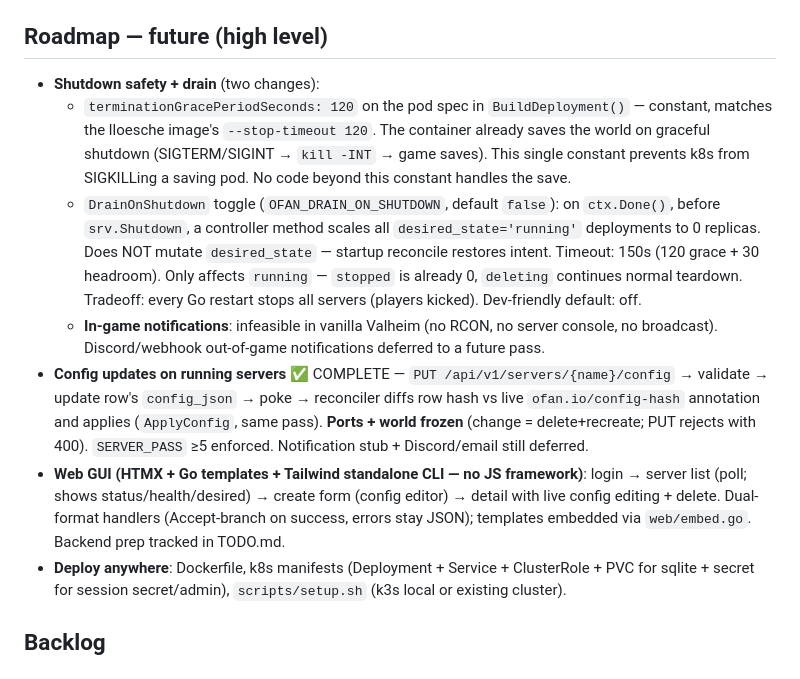
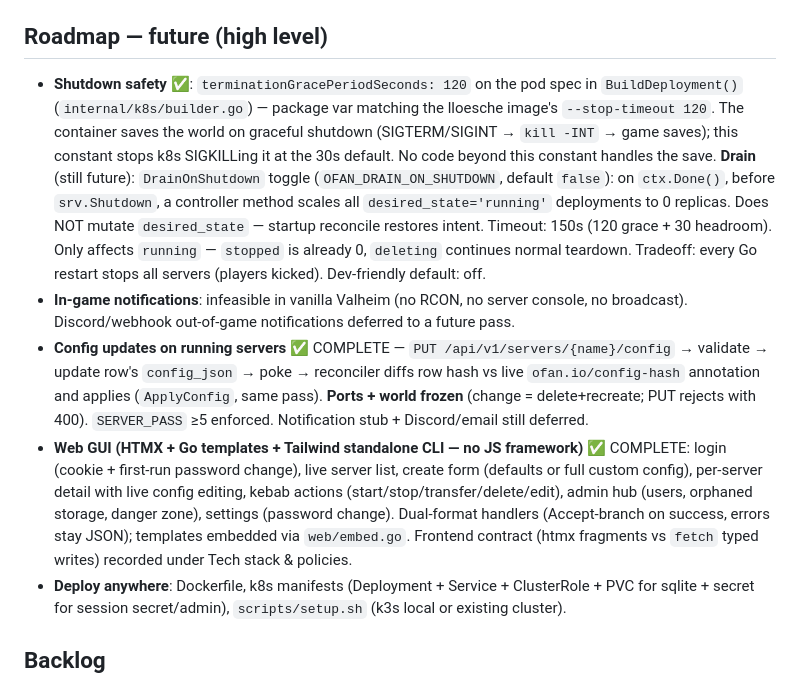
Before and after one commit to CodeZeroSugar/ofan, a Markdown page: AGENTS.md, the part around the change. Rendered like a GitHub page.

```diff
--- a/AGENTS.md
+++ b/AGENTS.md
@@ -246,12 +246,10 @@ user's to perform.
 
 ## Roadmap — future (high level)
 
-- **Shutdown safety + drain** (two changes):
-  - `terminationGracePeriodSeconds: 120` on the pod spec in `BuildDeployment()` — constant, matches the lloesche image's `--stop-timeout 120`. The container already saves the world on graceful shutdown (SIGTERM/SIGINT → `kill -INT` → game saves). This single constant prevents k8s from SIGKILLing a saving pod. No code beyond this constant handles the save.
-  - `DrainOnShutdown` toggle (`OFAN_DRAIN_ON_SHUTDOWN`, default `false`): on `ctx.Done()`, before `srv.Shutdown`, a controller method scales all `desired_state='running'` deployments to 0 replicas. Does NOT mutate `desired_state` — startup reconcile restores intent. Timeout: 150s (120 grace + 30 headroom). Only affects `running` — `stopped` is already 0, `deleting` continues normal teardown. Tradeoff: every Go restart stops all servers (players kicked). Dev-friendly default: off.
-  - **In-game notifications**: infeasible in vanilla Valheim (no RCON, no server console, no broadcast). Discord/webhook out-of-game notifications deferred to a future pass.
+- **Shutdown safety** ✅: `terminationGracePeriodSeconds: 120` on the pod spec in `BuildDeployment()` (`internal/k8s/builder.go`) — package var matching the lloesche image's `--stop-timeout 120`. The container saves the world on graceful shutdown (SIGTERM/SIGINT → `kill -INT` → game saves); this constant stops k8s SIGKILLing it at the 30s default. No code beyond this constant handles the save. **Drain** (still future): `DrainOnShutdown` toggle (`OFAN_DRAIN_ON_SHUTDOWN`, default `false`): on `ctx.Done()`, before `srv.Shutdown`, a controller method scales all `desired_state='running'` deployments to 0 replicas. Does NOT mutate `desired_state` — startup reconcile restores intent. Timeout: 150s (120 grace + 30 headroom). Only affects `running` — `stopped` is already 0, `deleting` continues normal teardown. Tradeoff: every Go restart stops all servers (players kicked). Dev-friendly default: off.
+- **In-game notifications**: infeasible in vanilla Valheim (no RCON, no server console, no broadcast). Discord/webhook out-of-game notifications deferred to a future pass.
 - **Config updates on running servers** ✅ COMPLETE — `PUT /api/v1/servers/{name}/config` → validate → update row's `config_json` → poke → reconciler diffs row hash vs live `ofan.io/config-hash` annotation and applies (`ApplyConfig`, same pass). **Ports + world frozen** (change = delete+recreate; PUT rejects with 400). `SERVER_PASS` ≥5 enforced. Notification stub + Discord/email still deferred.
-- **Web GUI (HTMX + Go templates + Tailwind standalone CLI — no JS framework)**: login → server list (poll; shows status/health/desired) → create form (config editor) → detail with live config editing + delete. Dual-format handlers (Accept-branch on success, errors stay JSON); templates embedded via `web/embed.go`. Backend prep tracked in TODO.md.
+- **Web GUI (HTMX + Go templates + Tailwind standalone CLI — no JS framework)** ✅ COMPLETE: login (cookie + first-run password change), live server list, create form (defaults or full custom config), per-server detail with live config editing, kebab actions (start/stop/transfer/delete/edit), admin hub (users, orphaned storage, danger zone), settings (password change). Dual-format handlers (Accept-branch on success, errors stay JSON); templates embedded via `web/embed.go`. Frontend contract (htmx fragments vs `fetch` typed writes) recorded under Tech stack & policies.
 - **Deploy anywhere**: Dockerfile, k8s manifests (Deployment + Service + ClusterRole + PVC for sqlite + secret for session secret/admin), `scripts/setup.sh` (k3s local or existing cluster).
 
 ## Backlog
```
Also changed, not shown: README.md (+1 -1 lines).
